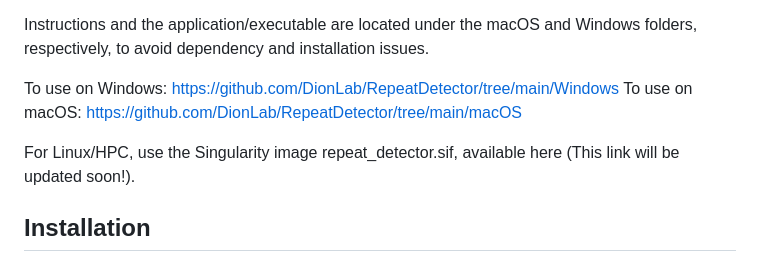
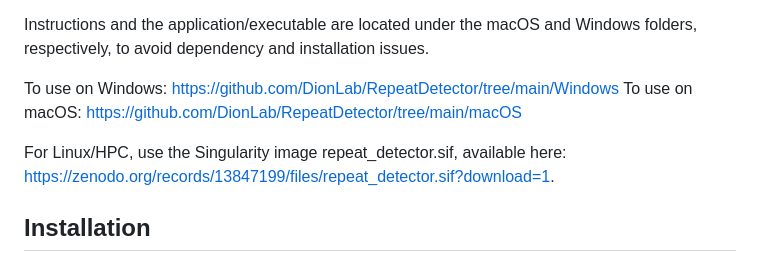
Before and after one commit to DionLab/RepeatDetector, a Markdown page: README.md, the part around the change. GitHub-like rendering.

```diff
--- a/README.md
+++ b/README.md
@@ -9,7 +9,7 @@ Instructions and the application/executable are located under the macOS and Wind
 To use on Windows: https://github.com/DionLab/RepeatDetector/tree/main/Windows
 To use on macOS: https://github.com/DionLab/RepeatDetector/tree/main/macOS
 
-For Linux/HPC, use the Singularity image repeat_detector.sif, available here (This link will be updated soon!).
+For Linux/HPC, use the Singularity image repeat_detector.sif, available here: https://zenodo.org/records/13847199/files/repeat_detector.sif?download=1.
 
 
 
```
